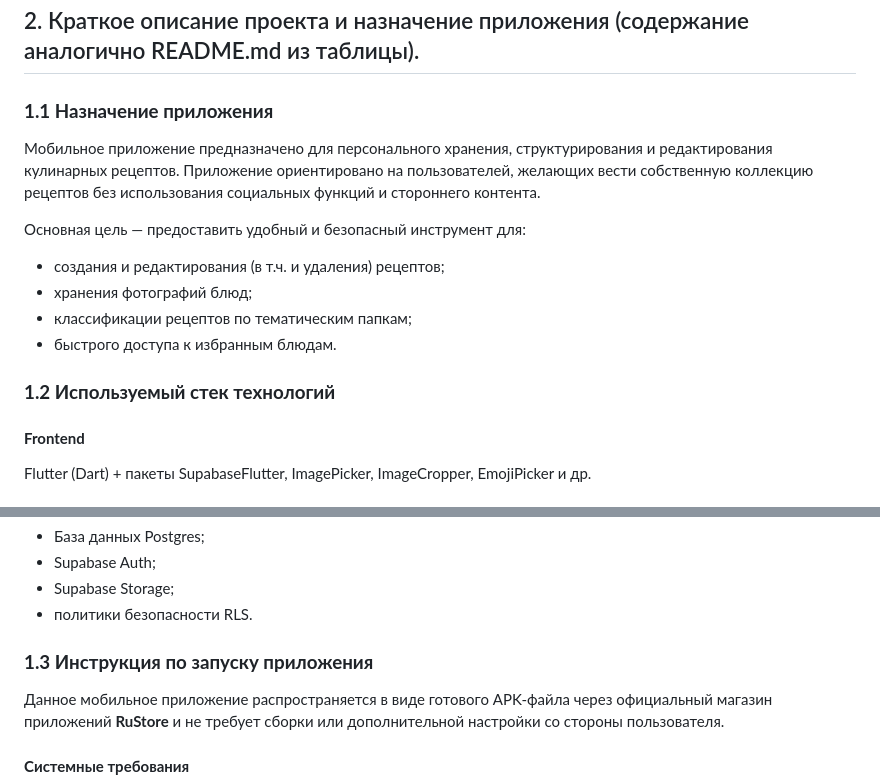
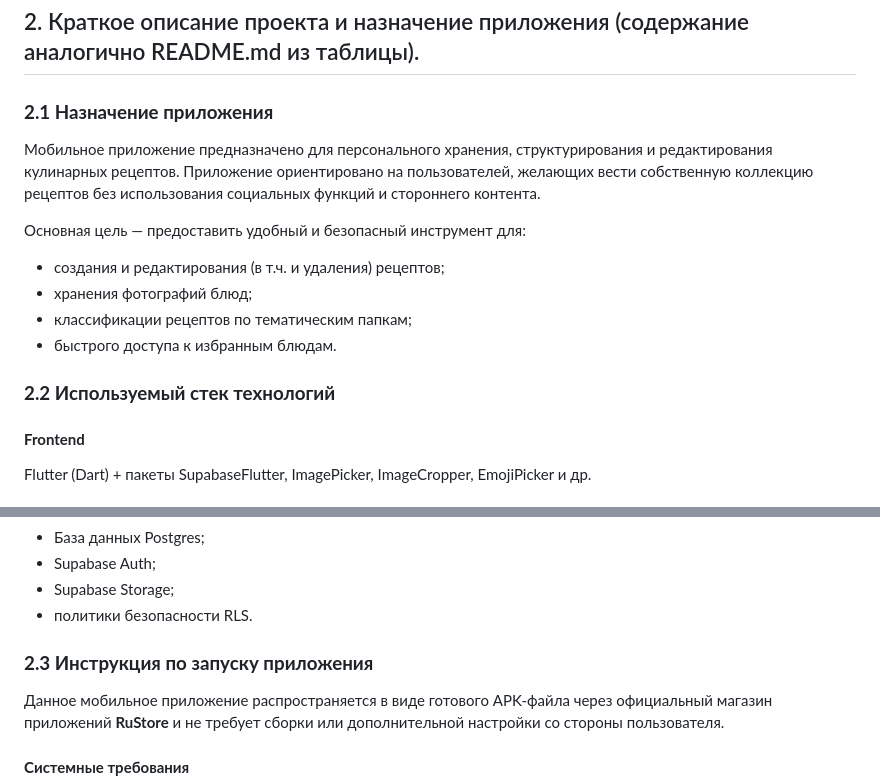
Before and after one commit to Luostra/PCS5, a Markdown page: README.md, 2 parts joined by grey strips. Drawn GitHub-style.

```diff
--- a/README.md
+++ b/README.md
@@ -20,7 +20,7 @@
 
 ## 2. Краткое описание проекта и назначение приложения (содержание аналогично README.md из таблицы).
 
-### **1.1 Назначение приложения**
+### **2.1 Назначение приложения**
 
 Мобильное приложение предназначено для персонального хранения, структурирования и редактирования кулинарных рецептов.
 Приложение ориентировано на пользователей, желающих вести собственную коллекцию рецептов без использования социальных функций и стороннего контента.
@@ -32,7 +32,7 @@
 - классификации рецептов по тематическим папкам;
 - быстрого доступа к избранным блюдам.
 
-### **1.2 Используемый стек технологий**
+### **2.2 Используемый стек технологий**
 
 #### **Frontend**
 
@@ -70,7 +70,7 @@ Supabase (Postgres) + Supabase Auth + Supabase Storage + RLS
 - Supabase Storage;
 - политики безопасности RLS.
 
-### **1.3 Инструкция по запуску приложения**
+### **2.3 Инструкция по запуску приложения**
 
 Данное мобильное приложение распространяется в виде готового APK-файла через официальный магазин приложений **RuStore** и не требует сборки или дополнительной настройки со стороны пользователя.
 
```
